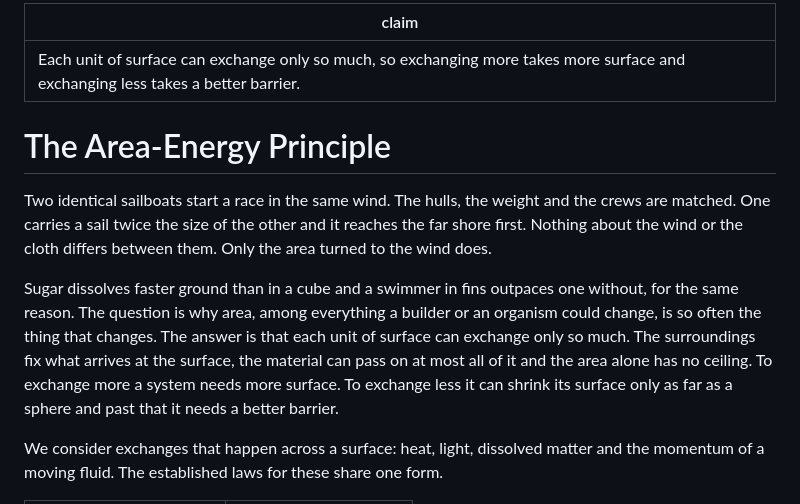
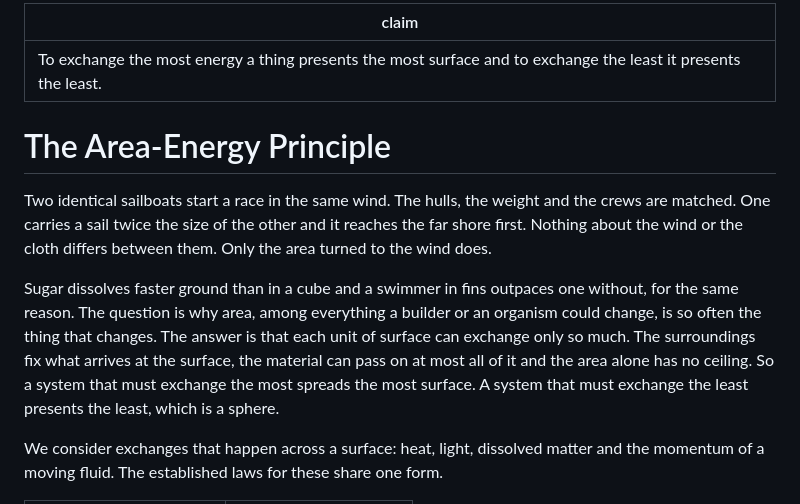
Before and after one commit to jamesxoliver/jamesoliver, a Markdown page: papers/area-energy-principle.md, the part around the change. Drawn GitHub-style.

Commit message:
The Area-Energy Principle: lead with the plain takeaway
Co-Authored-By: Claude Fable 5.2 <noreply@anthropic.com>
Claude-Session: https://claude.ai/code/session_01FdDrmi5sWpwf2F2bdxTMFT

```diff
--- a/papers/area-energy-principle.md
+++ b/papers/area-energy-principle.md
@@ -1,12 +1,12 @@
 ---
-claim: Each unit of surface can exchange only so much, so exchanging more takes more surface and exchanging less takes a better barrier.
+claim: To exchange the most energy a thing presents the most surface and to exchange the least it presents the least.
 ---
 
 # The Area-Energy Principle
 
 Two identical sailboats start a race in the same wind. The hulls, the weight and the crews are matched. One carries a sail twice the size of the other and it reaches the far shore first. Nothing about the wind or the cloth differs between them. Only the area turned to the wind does.
 
-Sugar dissolves faster ground than in a cube and a swimmer in fins outpaces one without, for the same reason. The question is why area, among everything a builder or an organism could change, is so often the thing that changes. The answer is that each unit of surface can exchange only so much. The surroundings fix what arrives at the surface, the material can pass on at most all of it and the area alone has no ceiling. To exchange more a system needs more surface. To exchange less it can shrink its surface only as far as a sphere and past that it needs a better barrier.
+Sugar dissolves faster ground than in a cube and a swimmer in fins outpaces one without, for the same reason. The question is why area, among everything a builder or an organism could change, is so often the thing that changes. The answer is that each unit of surface can exchange only so much. The surroundings fix what arrives at the surface, the material can pass on at most all of it and the area alone has no ceiling. So a system that must exchange the most spreads the most surface. A system that must exchange the least presents the least, which is a sphere.
 
 We consider exchanges that happen across a surface: heat, light, dissolved matter and the momentum of a moving fluid. The established laws for these share one form.
 
```
